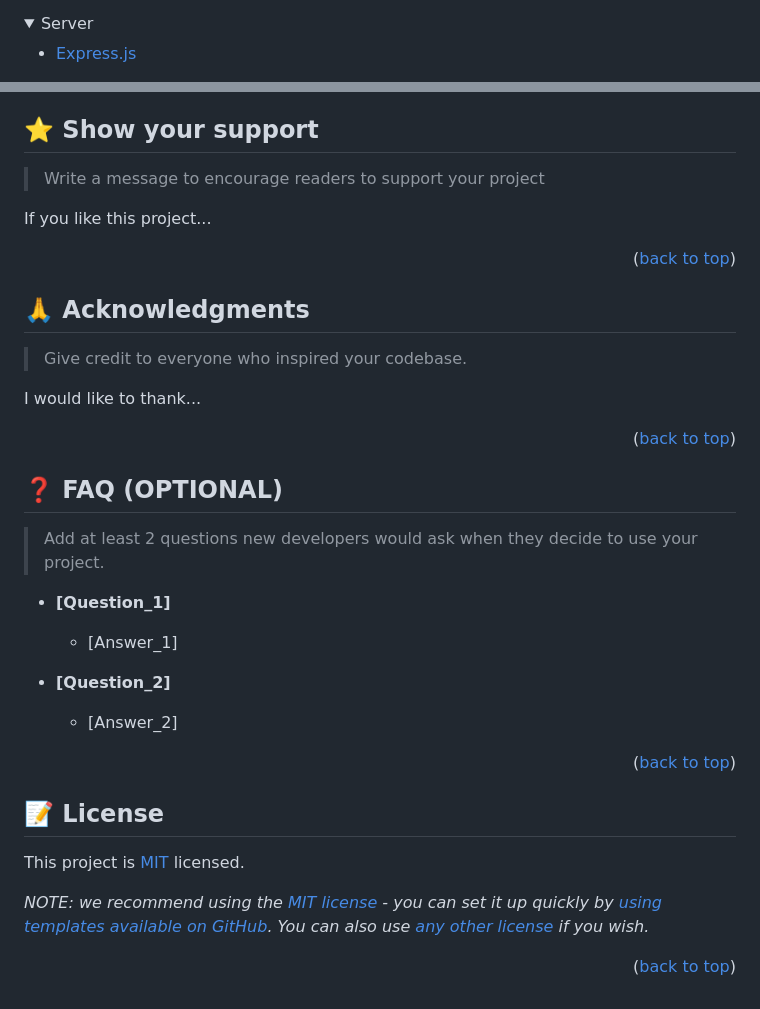
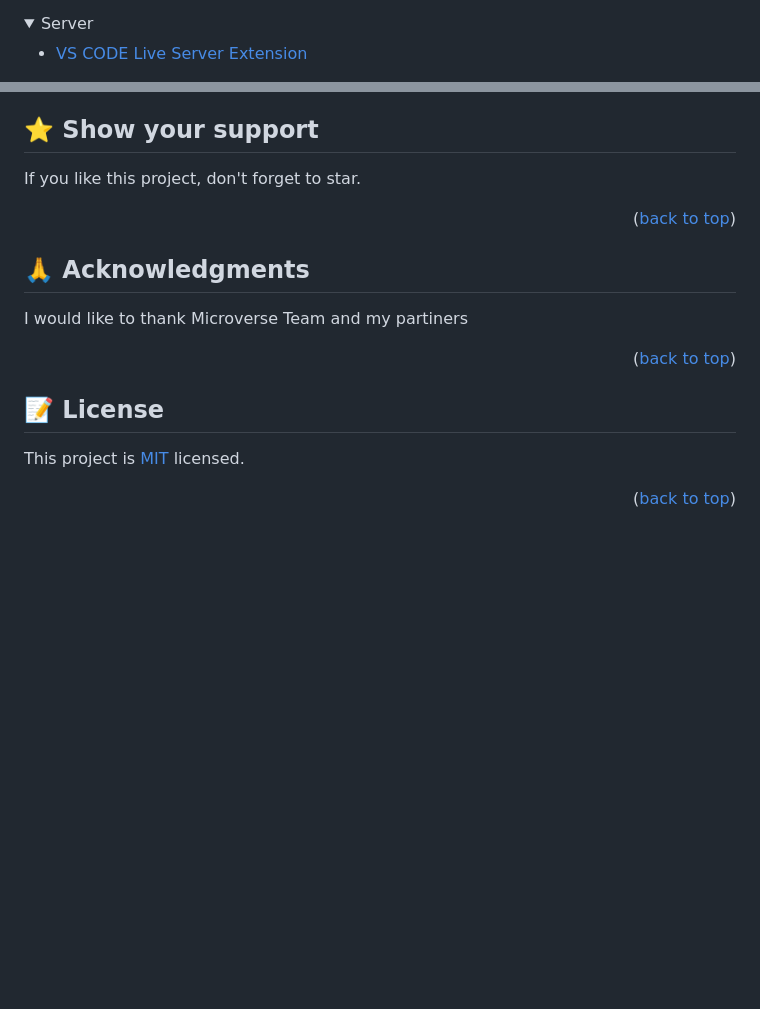
Before and after one commit to Alibaba2023/Hello-Microverse, a Markdown page: README.md, 2 parts joined by grey strips. Drawn GitHub-style; folded sections open; blank space fills up the shorter version.

```diff
--- a/README.md
+++ b/README.md
@@ -82,7 +50,7 @@ After you're finished please remove all the comments and instructions!
 <details>
   <summary>Server</summary>
   <ul>
-    <li><a href="https://expressjs.com/">Express.js</a></li>
+    <li><a href="https://marketplace.visualstudio.com/items?itemName=ritwickdey.LiveServer">VS CODE Live Server Extension</a></li>
   </ul>
 </details>
 
@@ -246,43 +185,19 @@ Feel free to check the [issues page](../../issues/).
 ## ⭐️ Show your support <a name="support"></a>
 
-> Write a message to encourage readers to support your project
-
-If you like this project...
+If you like this project, don't forget to star.
 
 <p align="right">(<a href="#readme-top">back to top</a>)</p>
-
 <!-- ACKNOWLEDGEMENTS -->
 
 ## 🙏 Acknowledgments <a name="acknowledgements"></a>
 
-> Give credit to everyone who inspired your codebase.
 
-I would like to thank...
+I would like to thank Microverse Team and my partiners
 
 <p align="right">(<a href="#readme-top">back to top</a>)</p>
 
-<!-- FAQ (optional) -->
+## 📝 License <a name="license"></a>
 
-## ❓ FAQ (OPTIONAL) <a name="faq"></a>
-
-> Add at least 2 questions new developers would ask when they decide to use your project.
-
-- **[Question_1]**
-
-  - [Answer_1]
-
-- **[Question_2]**
-
-  - [Answer_2]
+This project is [MIT](./MIT.md) licensed.
 
 <p align="right">(<a href="#readme-top">back to top</a>)</p>
-
-<!-- LICENSE -->
-
-## 📝 License <a name="license"></a>
-
-This project is [MIT](./LICENSE) licensed.
-
-_NOTE: we recommend using the [MIT license](https://choosealicense.com/licenses/mit/) - you can set it up quickly by [using templates available on GitHub](https://docs.github.com/en/communities/setting-up-your-project-for-healthy-contributions/adding-a-license-to-a-repository). You can also use [any other license](https://choosealicense.com/licenses/) if you wish._
-
-<p align="right">(<a href="#readme-top">back to top</a>)</p>
```
Also changed, not shown: other parts of README.md (+64 -125 lines).
